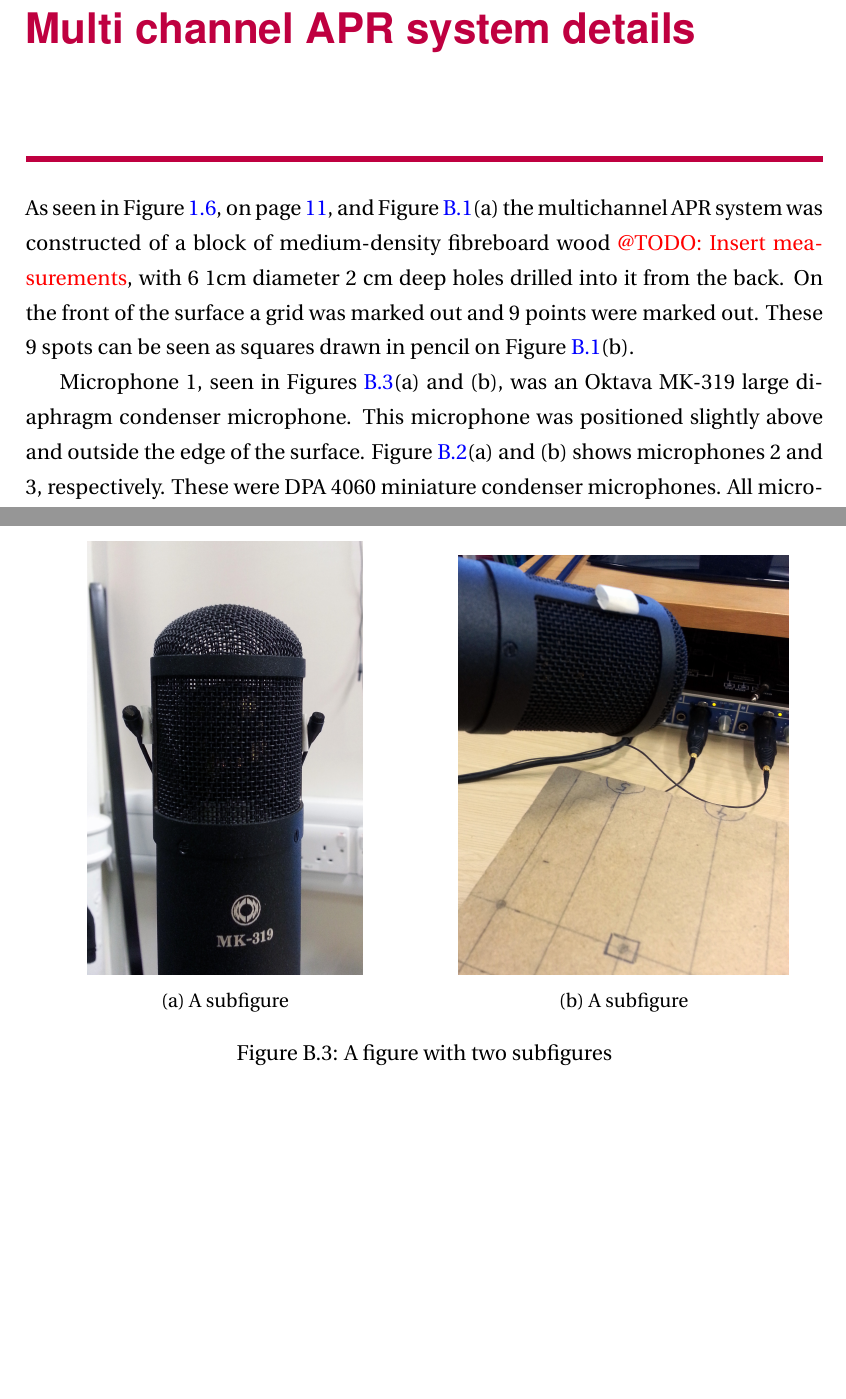
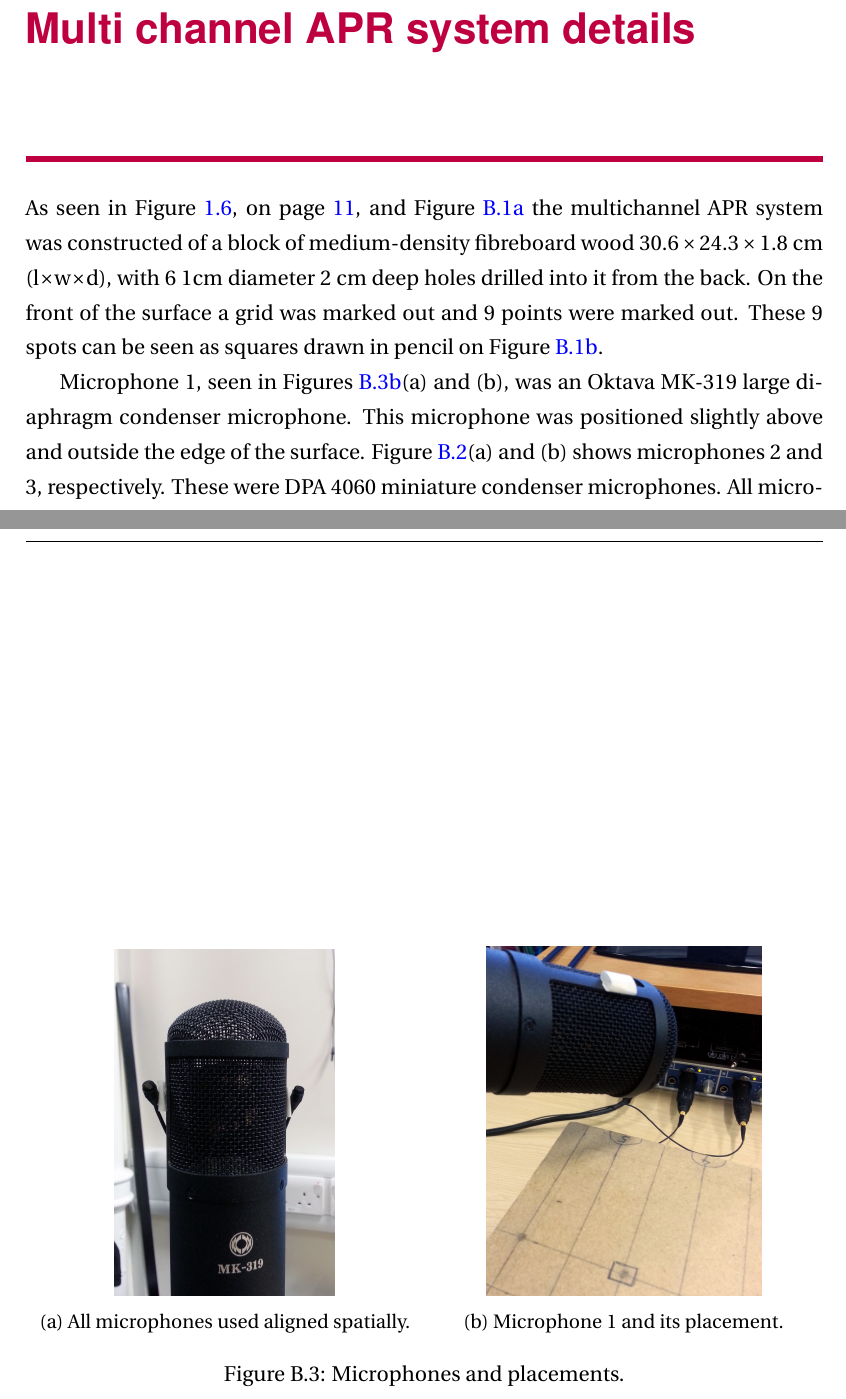
Before and after one commit to Jensenzo/Thesis, a LaTeX thesis (thesis.tex, which reads Appendices/AppendixMultiAPRsystem/AppendixMultiAPRsystem.tex, Classes/CUEDthesisPSnPDF.cls): two parts of pages 22 and 25 of 27 before the commit and two parts of pages 22 and 24 of 26 after it, joined at a grey line, cut so that both start at the same text, the shorter picture padded with empty space. Compiled offline with pdfLaTeX.

Commit message:
minor tweaks

```diff
--- a/Appendices/AppendixMultiAPRsystem/AppendixMultiAPRsystem.tex
+++ b/Appendices/AppendixMultiAPRsystem/AppendixMultiAPRsystem.tex
@@ -5,7 +5,4 @@
 \else
 \fi
 
-As seen in Figure~\ref{fig:MultiAPRsystem.pdf}, on page~\pageref{fig:MultiAPRsystem.pdf}, and Figure~\ref{fig:multiAPRsystemwhole}(a) the multichannel APR system was constructed of a block of medium-density fibreboard wood \todo{Insert measurements}, with 6 1cm diameter 2 cm deep holes drilled into it from the back. On the front of the surface a grid was marked out and 9 points were marked out. These 9 spots can be seen as squares drawn in pencil on Figure~\ref{fig:multiAPRsystemwhole}(b).
-
-
-\begin{figure}
+As seen in Figure~\ref{fig:MultiAPRsystem.pdf}, on page~\pageref{fig:MultiAPRsystem.pdf}, and Figure~\ref{fig:wholesystem} the multichannel APR system was constructed of a block of medium-density fibreboard wood $30.6 \times 24.3 \times 1.8$ cm (l$\times$w$\times$d), with 6 1cm diameter 2 cm deep holes drilled into it from the back. On the front of the surface a grid was marked out and 9 points were marked out. These 9 spots can be seen as squares drawn in pencil on Figure~\ref{fig:frontfacesurface}.
@@ -26,4 +24,3 @@
 \label{fig:multiAPRsystemwhole}
 \end{figure}
 
-Microphone 1, seen in Figures~\ref{fig:mic1}(a) and (b), was an Oktava MK-319 large diaphragm condenser microphone. This microphone was positioned slightly above and outside the edge of the surface. Figure~\ref{fig:mic23}(a) and (b) shows microphones 2 and 3, respectively. These were DPA 4060 miniature condenser microphones. All microphones were omnidirectional with no padding or equalizing applied. As noted in Figure~\ref{fig:mic23}(a) and (b) microphones 2 and 3 were positioned into the drilled holes in the back of the surface and held in place with low density foam.
@@ -50,19 +46,21 @@
 \end{figure}
 
 
+Microphone 1, seen in Figures~\ref{fig:mic1}(a) and (b), was an Oktava MK-319 large diaphragm condenser microphone. This microphone was positioned slightly above and outside the edge of the surface. Figure~\ref{fig:mic23}(a) and (b) shows microphones 2 and 3, respectively. These were DPA 4060 miniature condenser microphones. All microphones were omnidirectional with no padding or equalizing applied. As noted in Figure~\ref{fig:mic23}(a) and (b) microphones 2 and 3 were positioned into the drilled holes in the back of the surface and held in place with low density foam.
+
+
 \begin{figure}
 \centering
 \begin{subfigure}{.5\textwidth}
   \centering
-  \includegraphics[width=5cm]{micsAlign}
-  \caption{A subfigure}
-  \label{fig:sub1}
+  \includegraphics[width=4cm]{micsAlign}%4
+  \caption{All microphones used aligned spatially.}
+  \label{fig:micsaligned}
 \end{subfigure}%
 \begin{subfigure}{.5\textwidth}
   \centering
-  \includegraphics[width=6cm]{mic1}
-  \caption{A subfigure}
-  \label{fig:sub2}
+  \includegraphics[width=5cm]{mic1}%5
+  \caption{Microphone 1 and its placement.}
+  \label{fig:mic1}
 \end{subfigure}
-\caption{A figure with two subfigures}
-\label{fig:mic1}
+\caption{Microphones and placements.}
--- a/Classes/CUEDthesisPSnPDF.cls
+++ b/Classes/CUEDthesisPSnPDF.cls
@@ -42,6 +42,10 @@
 \usepackage{ifpdf}
 \usepackage{pgf}
 \usepackage{StyleFiles/chapterx}
+\usepackage{color}
+\usepackage{fixltx2e}
+\usepackage{caption}
+\usepackage{subcaption}
 
 %Chapter style settings
 \cxset{jens}
--- a/thesis.tex
+++ b/thesis.tex
@@ -2,10 +2,7 @@
 \include{Macros/MacroFile1}
 
 \documentclass[oneside,12pt]{Classes/CUEDthesisPSnPDF}
-\usepackage{color}
-\usepackage{fixltx2e}
-\usepackage{caption}
-\usepackage{subcaption}
+
 
 \ifpdf
     \pdfinfo { /Title  (Thesis title)
```
Also changed, not shown: Chapter3_APR/Chapter3.tex (+1 -3 lines), Appendices/AppendixMultiAPRsystem/AppendixMultiAPRsystem.tex (17 more changed lines), Classes/CUEDthesisPSnPDF.cls (1 more changed lines).
